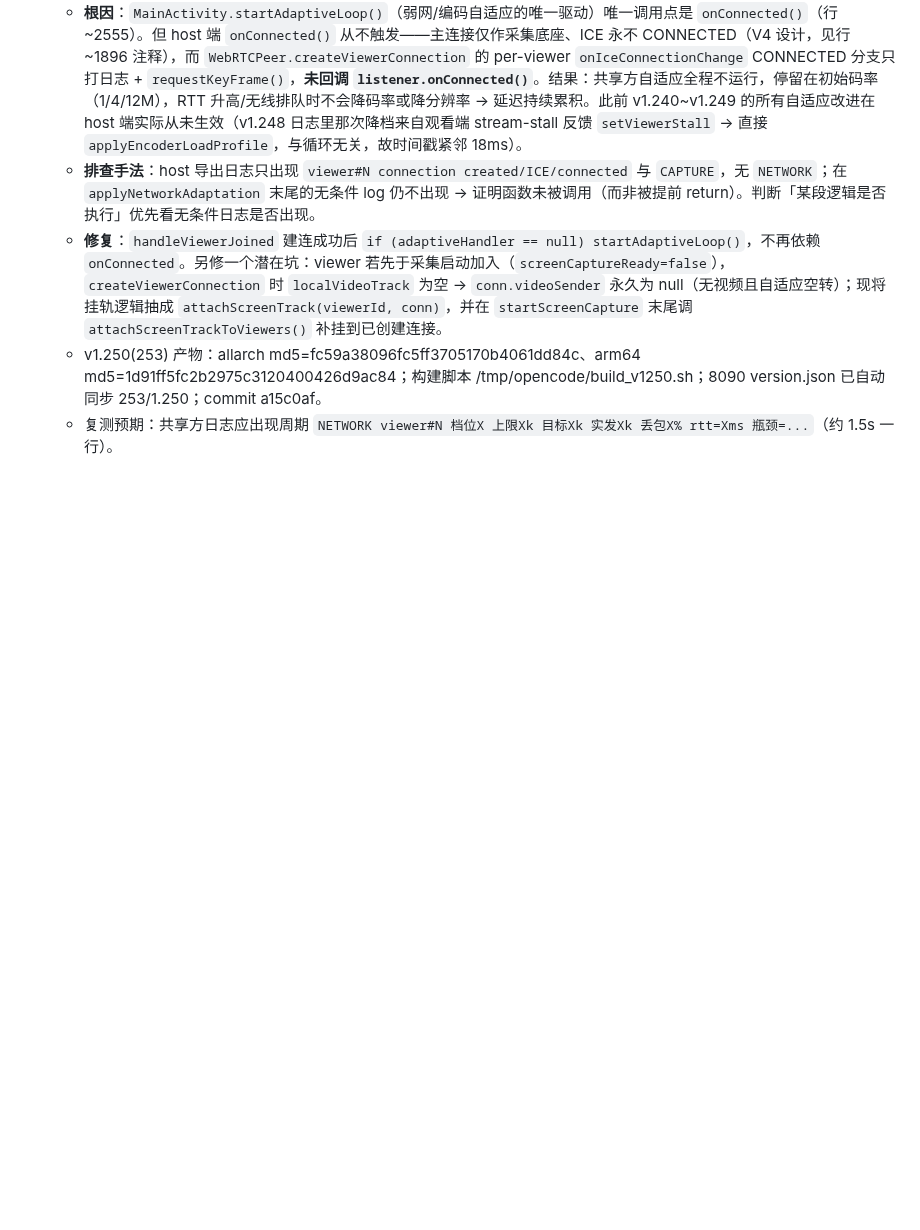
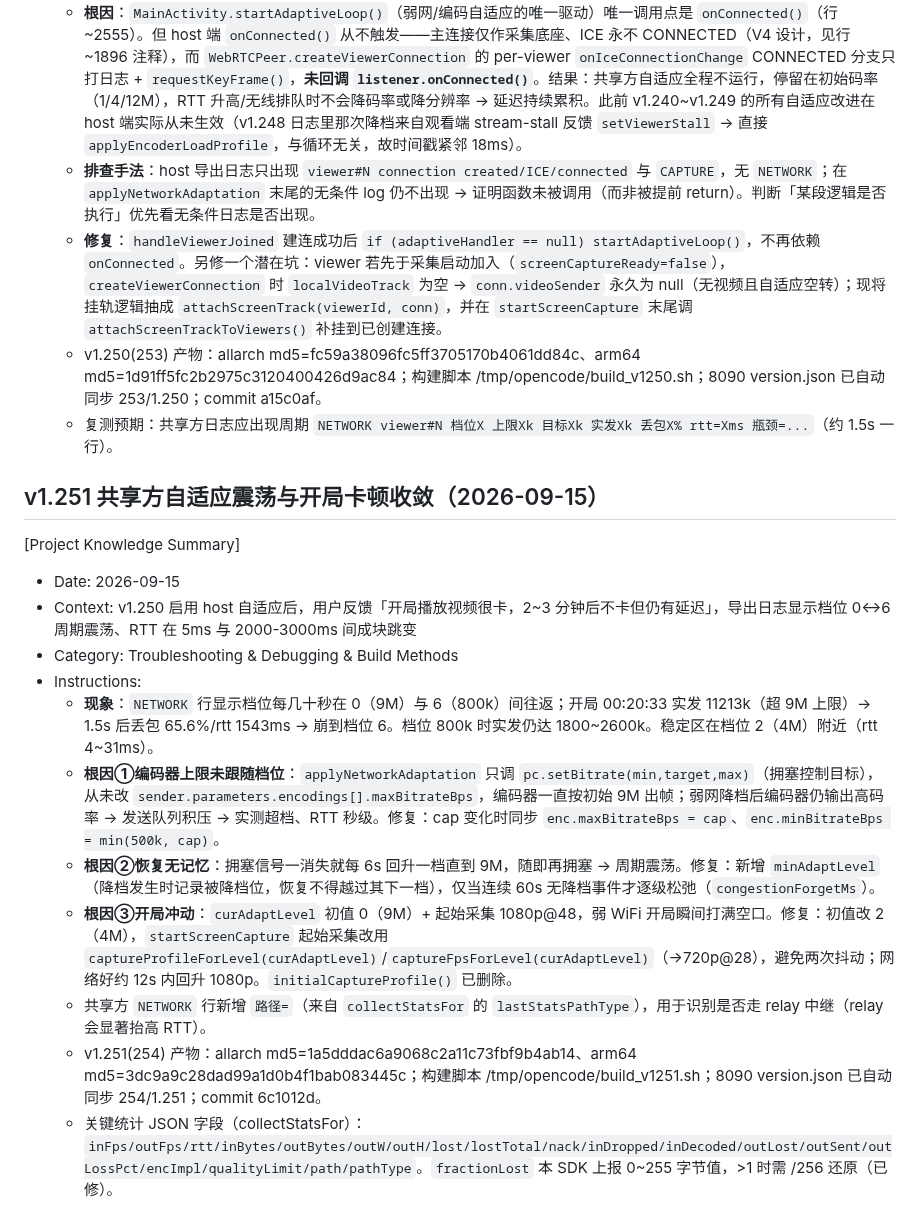
Before and after one commit to lqx3617-dot/ScreenShare, a Markdown page: .monkeycode/MEMORY.md, the part around the change. Rendered like a GitHub page; blank space fills up the shorter version.

Commit message:
docs(memory): 记录 v1.251 自适应震荡/开局卡顿的根因与修复 Co-authored-by: monkeycode-ai <monkeycode-ai@chaitin.com>

```diff
--- a/.monkeycode/MEMORY.md
+++ b/.monkeycode/MEMORY.md
@@ -667,3 +667,18 @@ Entries discovered by the Agent during task execution should follow this format:
   - **修复**：`handleViewerJoined` 建连成功后 `if (adaptiveHandler == null) startAdaptiveLoop()`，不再依赖 `onConnected`。另修一个潜在坑：viewer 若先于采集启动加入（`screenCaptureReady=false`），`createViewerConnection` 时 `localVideoTrack` 为空 → `conn.videoSender` 永久为 null（无视频且自适应空转）；现将挂轨逻辑抽成 `attachScreenTrack(viewerId, conn)`，并在 `startScreenCapture` 末尾调 `attachScreenTrackToViewers()` 补挂到已创建连接。
   - v1.250(253) 产物：allarch md5=fc59a38096fc5ff3705170b4061dd84c、arm64 md5=1d91ff5fc2b2975c3120400426d9ac84；构建脚本 /tmp/opencode/build_v1250.sh；8090 version.json 已自动同步 253/1.250；commit a15c0af。
   - 复测预期：共享方日志应出现周期 `NETWORK viewer#N 档位X 上限Xk 目标Xk 实发Xk 丢包X% rtt=Xms 瓶颈=...`（约 1.5s 一行）。
+
+## v1.251 共享方自适应震荡与开局卡顿收敛（2026-09-15）
+
+[Project Knowledge Summary]
+- Date: 2026-09-15
+- Context: v1.250 启用 host 自适应后，用户反馈「开局播放视频很卡，2~3 分钟后不卡但仍有延迟」，导出日志显示档位 0↔6 周期震荡、RTT 在 5ms 与 2000-3000ms 间成块跳变
+- Category: Troubleshooting & Debugging & Build Methods
+- Instructions:
+  - **现象**：`NETWORK` 行显示档位每几十秒在 0（9M）与 6（800k）间往返；开局 00:20:33 实发 11213k（超 9M 上限）→ 1.5s 后丢包 65.6%/rtt 1543ms → 崩到档位 6。档位 800k 时实发仍达 1800~2600k。稳定区在档位 2（4M）附近（rtt 4~31ms）。
+  - **根因①编码器上限未跟随档位**：`applyNetworkAdaptation` 只调 `pc.setBitrate(min,target,max)`（拥塞控制目标），从未改 `sender.parameters.encodings[].maxBitrateBps`，编码器一直按初始 9M 出帧；弱网降档后编码器仍输出高码率 → 发送队列积压 → 实测超档、RTT 秒级。修复：cap 变化时同步 `enc.maxBitrateBps = cap`、`enc.minBitrateBps = min(500k, cap)`。
+  - **根因②恢复无记忆**：拥塞信号一消失就每 6s 回升一档直到 9M，随即再拥塞 → 周期震荡。修复：新增 `minAdaptLevel`（降档发生时记录被降档位，恢复不得越过其下一档），仅当连续 60s 无降档事件才逐级松弛（`congestionForgetMs`）。
+  - **根因③开局冲动**：`curAdaptLevel` 初值 0（9M）+ 起始采集 1080p@48，弱 WiFi 开局瞬间打满空口。修复：初值改 2（4M），`startScreenCapture` 起始采集改用 `captureProfileForLevel(curAdaptLevel)`/`captureFpsForLevel(curAdaptLevel)`（→720p@28），避免两次抖动；网络好约 12s 内回升 1080p。`initialCaptureProfile()` 已删除。
+  - 共享方 `NETWORK` 行新增 `路径=`（来自 `collectStatsFor` 的 `lastStatsPathType`），用于识别是否走 relay 中继（relay 会显著抬高 RTT）。
+  - v1.251(254) 产物：allarch md5=1a5dddac6a9068c2a11c73fbf9b4ab14、arm64 md5=3dc9a9c28dad99a1d0b4f1bab083445c；构建脚本 /tmp/opencode/build_v1251.sh；8090 version.json 已自动同步 254/1.251；commit 6c1012d。
+  - 关键统计 JSON 字段（collectStatsFor）：`inFps/outFps/rtt/inBytes/outBytes/outW/outH/lost/lostTotal/nack/inDropped/inDecoded/outLost/outSent/outLossPct/encImpl/qualityLimit/path/pathType`。`fractionLost` 本 SDK 上报 0~255 字节值，>1 时需 /256 还原（已修）。
```
